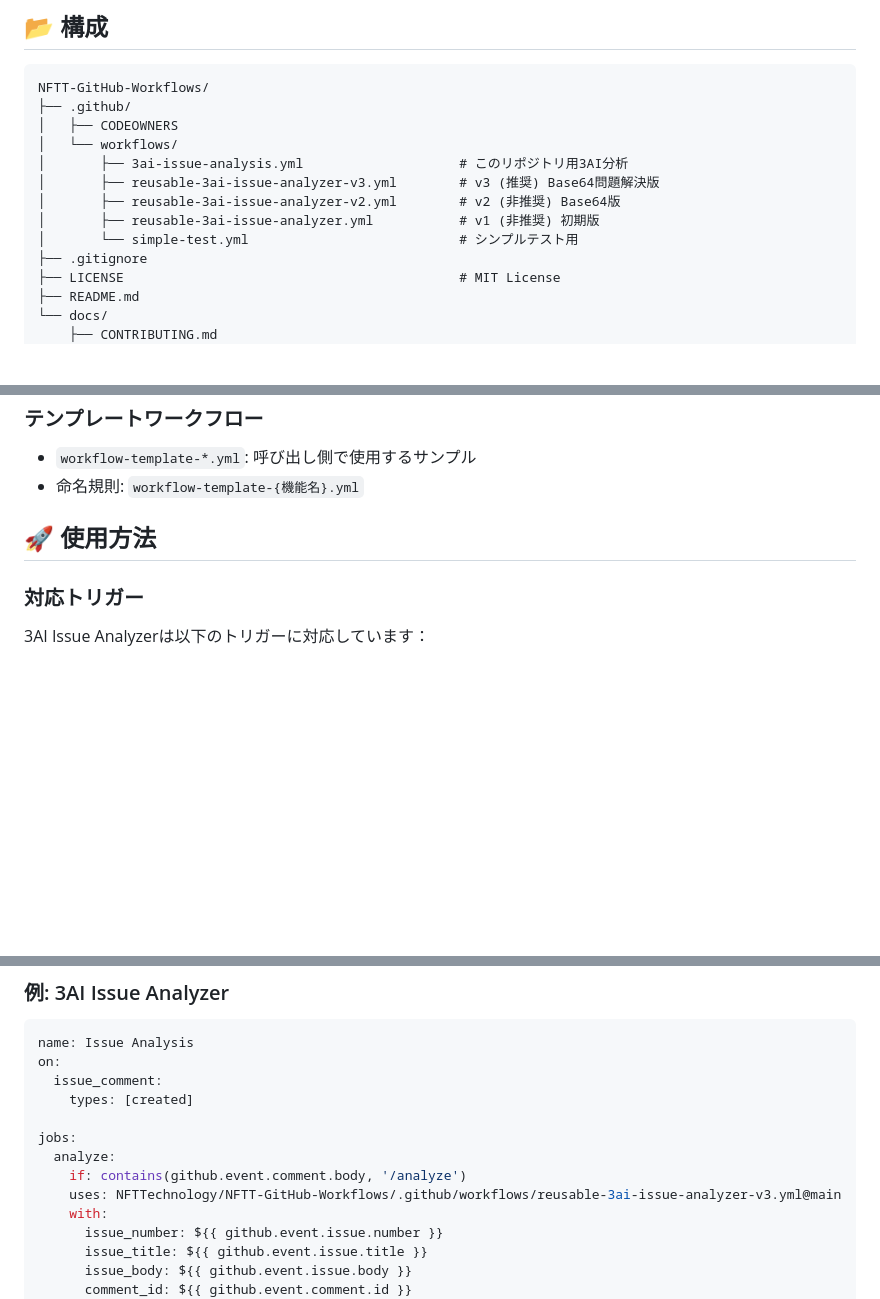
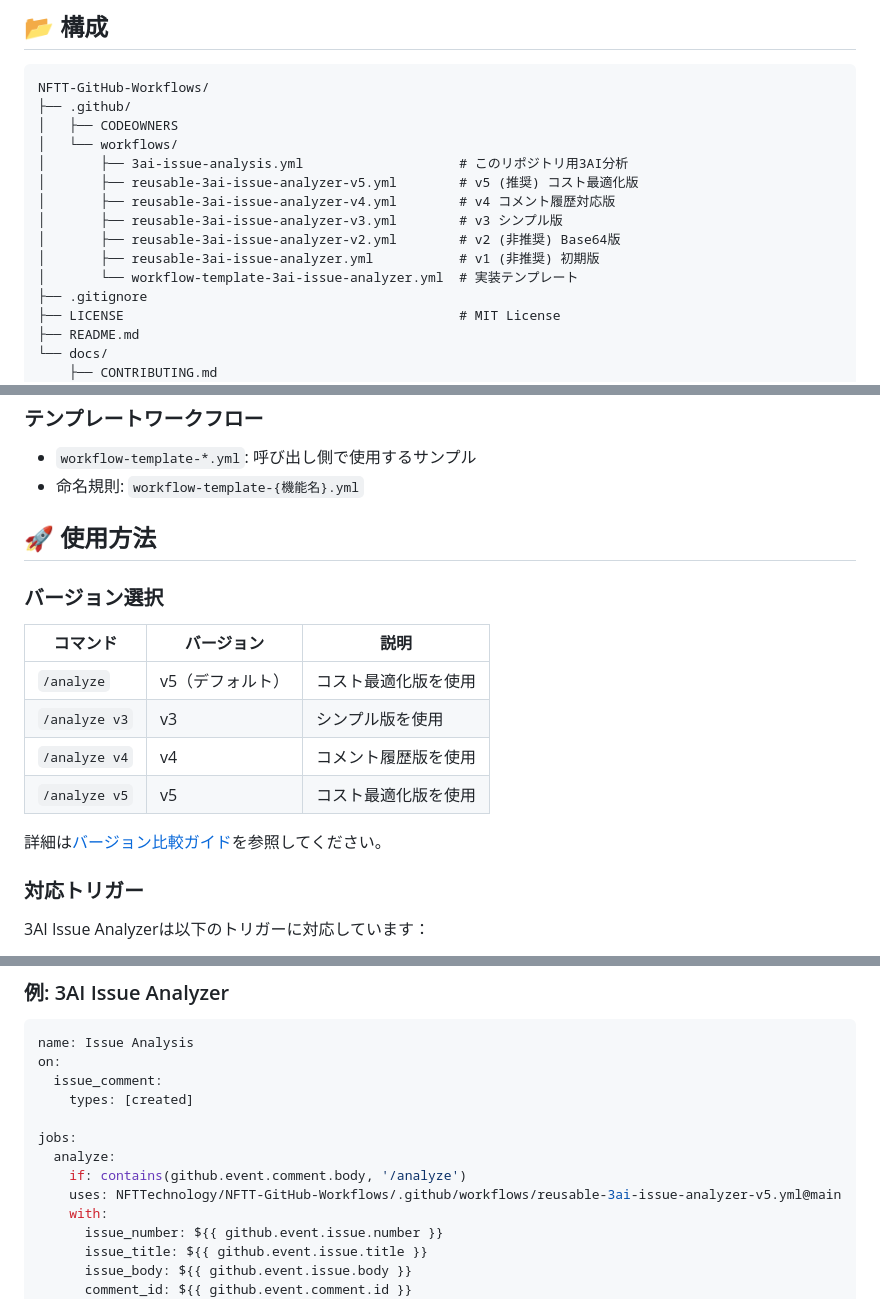
Before and after one commit to NFTTechnology/NFTT-GitHub-Workflows, a Markdown page: README.md, 3 parts joined by grey strips. Drawn GitHub-style; blank space fills up the shorter version.

```diff
--- a/README.md
+++ b/README.md
@@ -14,10 +14,12 @@ NFTT-GitHub-Workflows/
 │   ├── CODEOWNERS
 │   └── workflows/
 │       ├── 3ai-issue-analysis.yml                    # このリポジトリ用3AI分析
-│       ├── reusable-3ai-issue-analyzer-v3.yml        # v3 (推奨) Base64問題解決版
+│       ├── reusable-3ai-issue-analyzer-v5.yml        # v5 (推奨) コスト最適化版
+│       ├── reusable-3ai-issue-analyzer-v4.yml        # v4 コメント履歴対応版
+│       ├── reusable-3ai-issue-analyzer-v3.yml        # v3 シンプル版
 │       ├── reusable-3ai-issue-analyzer-v2.yml        # v2 (非推奨) Base64版
 │       ├── reusable-3ai-issue-analyzer.yml           # v1 (非推奨) 初期版
-│       └── simple-test.yml                           # シンプルテスト用
+│       └── workflow-template-3ai-issue-analyzer.yml  # 実装テンプレート
 ├── .gitignore
 ├── LICENSE                                           # MIT License
 ├── README.md
@@ -44,6 +46,17 @@ NFTT-GitHub-Workflows/
 
 ## 🚀 使用方法
 
+### バージョン選択
+
+| コマンド | バージョン | 説明 |
+|---------|-----------|------|
+| `/analyze` | v5（デフォルト） | コスト最適化版を使用 |
+| `/analyze v3` | v3 | シンプル版を使用 |
+| `/analyze v4` | v4 | コメント履歴版を使用 |
+| `/analyze v5` | v5 | コスト最適化版を使用 |
+
+詳細は[バージョン比較ガイド](docs/VERSION_COMPARISON.md)を参照してください。
+
 ### 対応トリガー
 
 3AI Issue Analyzerは以下のトリガーに対応しています：
@@ -64,7 +77,7 @@ on:
 jobs:
   analyze:
     if: contains(github.event.comment.body, '/analyze')
-    uses: NFTTechnology/NFTT-GitHub-Workflows/.github/workflows/reusable-3ai-issue-analyzer-v3.yml@main
+    uses: NFTTechnology/NFTT-GitHub-Workflows/.github/workflows/reusable-3ai-issue-analyzer-v5.yml@main
     with:
       issue_number: ${{ github.event.issue.number }}
       issue_title: ${{ github.event.issue.title }}
```
Also changed, not shown: docs/3AI_ANALYZER_GUIDE.md (+12 -0 lines), docs/VERSION_COMPARISON.md (added, +113 -0 lines).
